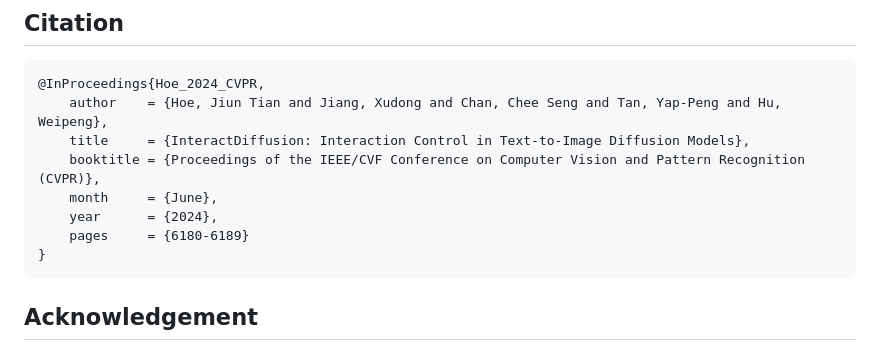
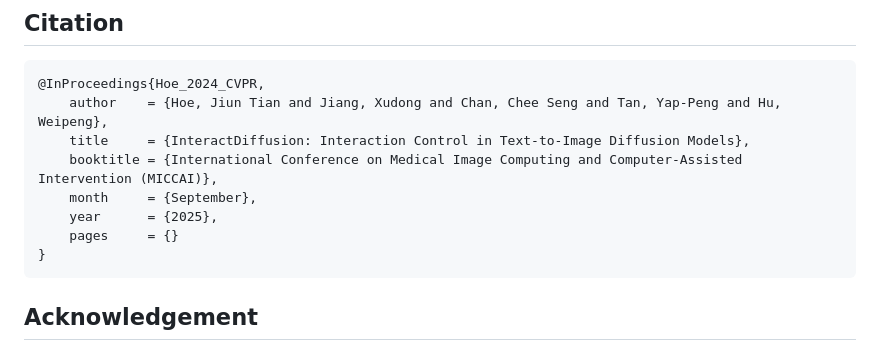
Before and after one commit to jiuntian/interactdiffusion, a Markdown page: README.md, the part around the change. GitHub-like rendering.

````diff
--- a/README.md
+++ b/README.md
@@ -188,10 +188,10 @@ images[0].save('out.jpg')
 @InProceedings{Hoe_2024_CVPR,
     author    = {Hoe, Jiun Tian and Jiang, Xudong and Chan, Chee Seng and Tan, Yap-Peng and Hu, Weipeng},
     title     = {InteractDiffusion: Interaction Control in Text-to-Image Diffusion Models},
-    booktitle = {Proceedings of the IEEE/CVF Conference on Computer Vision and Pattern Recognition (CVPR)},
-    month     = {June},
-    year      = {2024},
-    pages     = {6180-6189}
+    booktitle = {International Conference on Medical Image Computing and Computer-Assisted Intervention (MICCAI)},
+    month     = {September},
+    year      = {2025},
+    pages     = {}
 }
 ```
 
````
